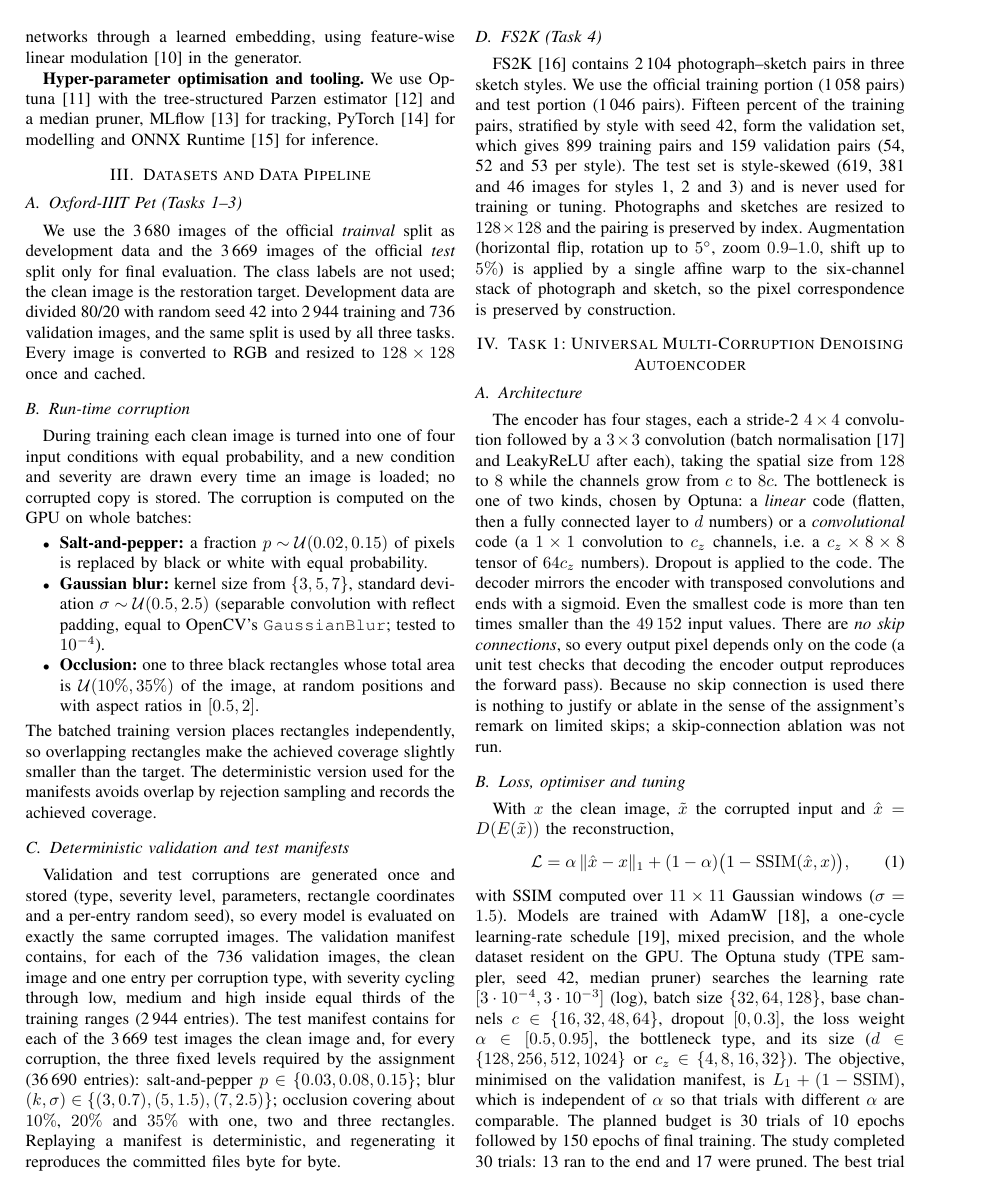
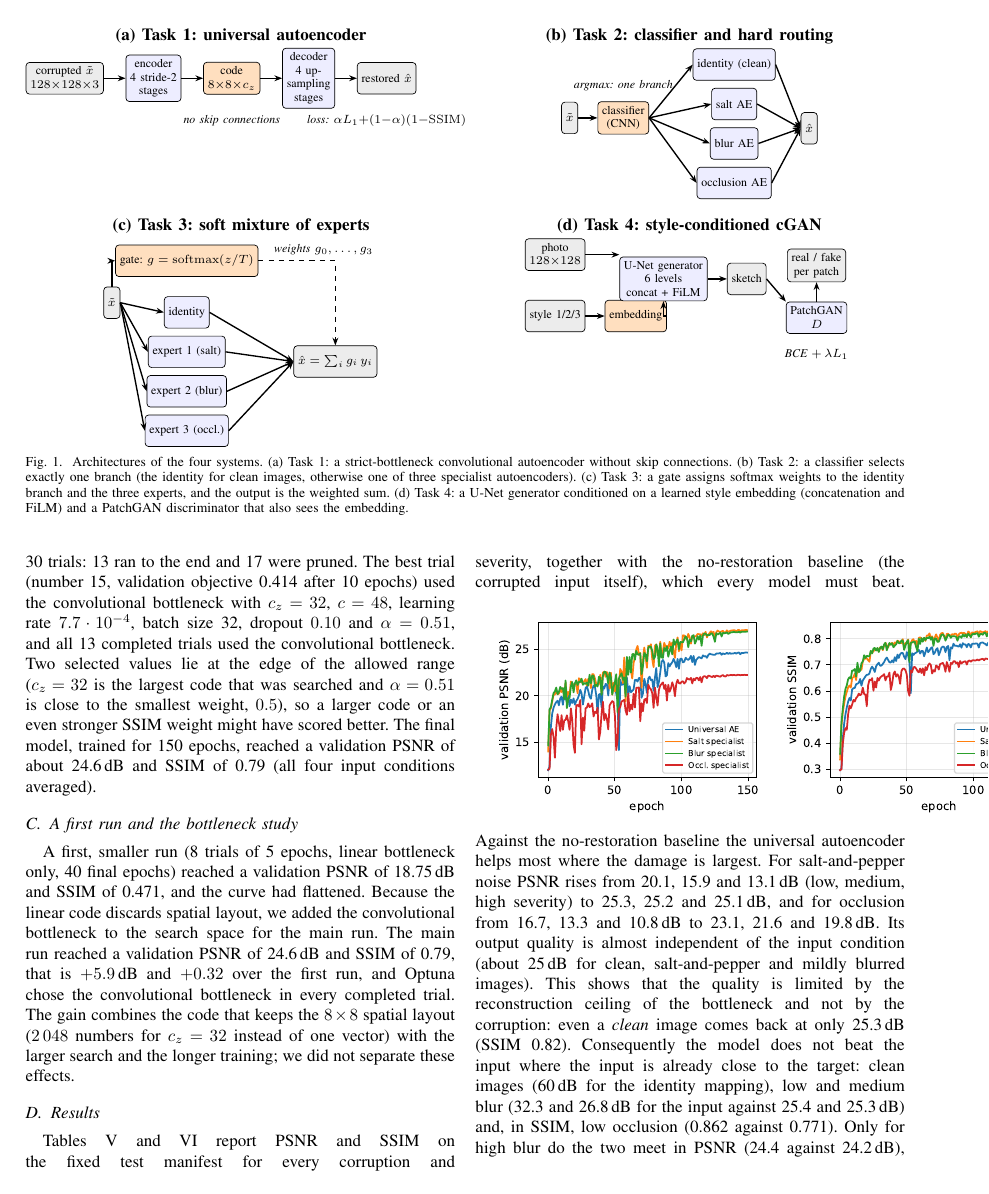
Before and after one commit to AfnanRizwan1/GenAI-A1, a LaTeX paper (report/main.tex, which reads report/arch_figure.tex): page 2 of 14 before the commit and page 3 of 14 after it. Compiled offline with pdfLaTeX.

Commit message:
Report: add architecture diagrams of the four systems
Co-Authored-By: Claude Sonnet 5.5 <noreply@anthropic.com>

```diff
--- /dev/null
+++ b/report/arch_figure.tex
@@ -0,0 +1,73 @@
+% Architecture diagrams of the four systems (TikZ), included from main.tex.
+\begin{figure*}[t]
+\centering
+\tikzset{
+  blk/.style={draw, rounded corners=2pt, minimum height=6.5mm, inner sep=2.5pt, font=\scriptsize, align=center, fill=blue!7},
+  io/.style={draw, rounded corners=2pt, minimum height=6.5mm, inner sep=2.5pt, font=\scriptsize, align=center, fill=gray!15},
+  key/.style={draw, rounded corners=2pt, minimum height=6.5mm, inner sep=2.5pt, font=\scriptsize, align=center, fill=orange!25},
+  lab/.style={font=\scriptsize\itshape, align=center},
+  arr/.style={-{Stealth[length=1.6mm]}, thick}
+}
+\begin{minipage}[t]{0.49\textwidth}\centering
+\textbf{(a) Task 1: universal autoencoder}\\[1mm]
+\begin{tikzpicture}[node distance=4.5mm]
+\node[io] (x) {corrupted $\tilde x$\\$128{\times}128{\times}3$};
+\node[blk, right=of x] (e) {encoder\\4 stride-2\\stages};
+\node[key, right=of e] (z) {code\\$8{\times}8{\times}c_z$};
+\node[blk, right=of z] (d) {decoder\\4 up-\\sampling\\stages};
+\node[io, right=of d] (y) {restored $\hat x$};
+\draw[arr] (x)--(e); \draw[arr] (e)--(z); \draw[arr] (z)--(d); \draw[arr] (d)--(y);
+\node[lab, below=3mm of z] {no skip connections};
+\node[lab, below=3mm of y] {loss: $\alpha L_1{+}(1{-}\alpha)(1{-}\mathrm{SSIM})$};
+\end{tikzpicture}
+\end{minipage}\hfill
+\begin{minipage}[t]{0.49\textwidth}\centering
+\textbf{(b) Task 2: classifier and hard routing}\\[1mm]
+\begin{tikzpicture}[node distance=4mm]
+\node[io] (x) {$\tilde x$};
+\node[key, right=of x] (c) {classifier\\(CNN)};
+\node[blk, right=9mm of c, yshift=11mm] (a0) {identity (clean)};
+\node[blk, below=1.5mm of a0] (a1) {salt AE};
+\node[blk, below=1.5mm of a1] (a2) {blur AE};
+\node[blk, below=1.5mm of a2] (a3) {occlusion AE};
+\node[io, right=9mm of a1, yshift=-5mm] (y) {$\hat x$};
+\draw[arr] (x)--(c);
+\foreach \a in {a0,a1,a2,a3}{\draw[arr] (c.east)--(\a.west); \draw[arr] (\a.east)--(y.west);}
+\node[lab, above=1mm of c] {argmax: one branch};
+\end{tikzpicture}
+\end{minipage}\\[4mm]
+\begin{minipage}[t]{0.49\textwidth}\centering
+\textbf{(c) Task 3: soft mixture of experts}\\[1mm]
+\begin{tikzpicture}[node distance=4mm]
+\node[io] (x) {$\tilde x$};
+\node[blk, right=9mm of x, yshift=-2mm] (i) {identity};
+\node[blk, below=1.5mm of i] (e1) {expert 1 (salt)};
+\node[blk, below=1.5mm of e1] (e2) {expert 2 (blur)};
+\node[blk, below=1.5mm of e2] (e3) {expert 3 (occl.)};
+\node[key, above=4mm of i] (g) {gate: $g=\mathrm{softmax}(z/T)$};
+\node[io, right=14mm of e1, yshift=-2mm] (s) {$\hat x=\sum_i g_i\,y_i$};
+\draw[arr] (x.north) |- (g.west);
+\foreach \a in {i,e1,e2,e3}{\draw[arr] (x.east)--(\a.west); \draw[arr] (\a.east)--(s.west);}
+\draw[arr, dashed] (g.east) -| (s.north);
+\node[lab, above right=0mm and 2mm of g.east] {weights $g_0,\dots,g_3$};
+\end{tikzpicture}
+\end{minipage}\hfill
+\begin{minipage}[t]{0.49\textwidth}\centering
+\textbf{(d) Task 4: style-conditioned cGAN}\\[1mm]
+\begin{tikzpicture}[node distance=4mm]
+\node[io] (p) {photo\\$128{\times}128$};
+\node[io, below=6mm of p] (s) {style 1/2/3};
+\node[key, right=of s] (em) {embedding};
+\node[blk, right=7mm of p, yshift=-5mm] (u) {U-Net generator\\6 levels\\concat + FiLM};
+\node[io, right=of u] (sk) {sketch};
+\node[blk, right=of sk, yshift=-8mm] (dd) {PatchGAN\\$D$};
+\node[io, above=4mm of dd] (rl) {real / fake\\per patch};
+\draw[arr] (p.east) -- (u.west |- p.east);
+\draw[arr] (s)--(em); \draw[arr] (em.east) -| (u.south);
+\draw[arr] (u)--(sk); \draw[arr] (sk.east)--(dd.north west); \draw[arr] (dd)--(rl);
+\node[lab, below=2mm of dd] {BCE $+\,\lambda L_1$};
+\end{tikzpicture}
+\end{minipage}
+\caption{Architectures of the four systems. (a) Task~1: a strict-bottleneck convolutional autoencoder without skip connections. (b) Task~2: a classifier selects exactly one branch (the identity for clean images, otherwise one of three specialist autoencoders). (c) Task~3: a gate assigns softmax weights to the identity branch and the three experts, and the output is the weighted sum. (d) Task~4: a U-Net generator conditioned on a learned style embedding (concatenation and FiLM) and a PatchGAN discriminator that also sees the embedding.}
+\label{fig:arch}
+\end{figure*}
--- a/report/main.tex
+++ b/report/main.tex
@@ -7,6 +7,8 @@
 \usepackage{graphicx}
 \usepackage{booktabs}
 \usepackage{xcolor}
+\usepackage{tikz}
+\usetikzlibrary{positioning,arrows.meta}
 \usepackage{url}
 \usepackage[hidelinks]{hyperref}
 
```
Also changed, not shown: report/main.tex (3 more changed lines).
